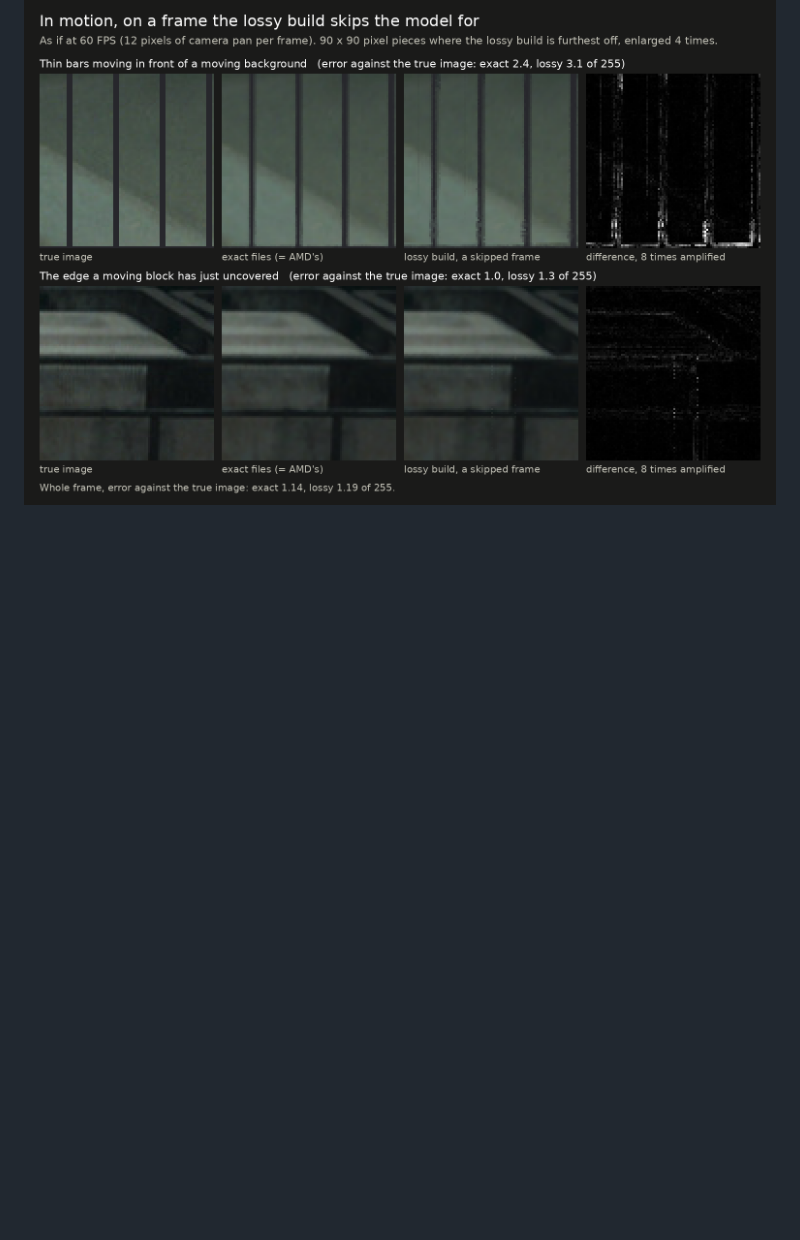
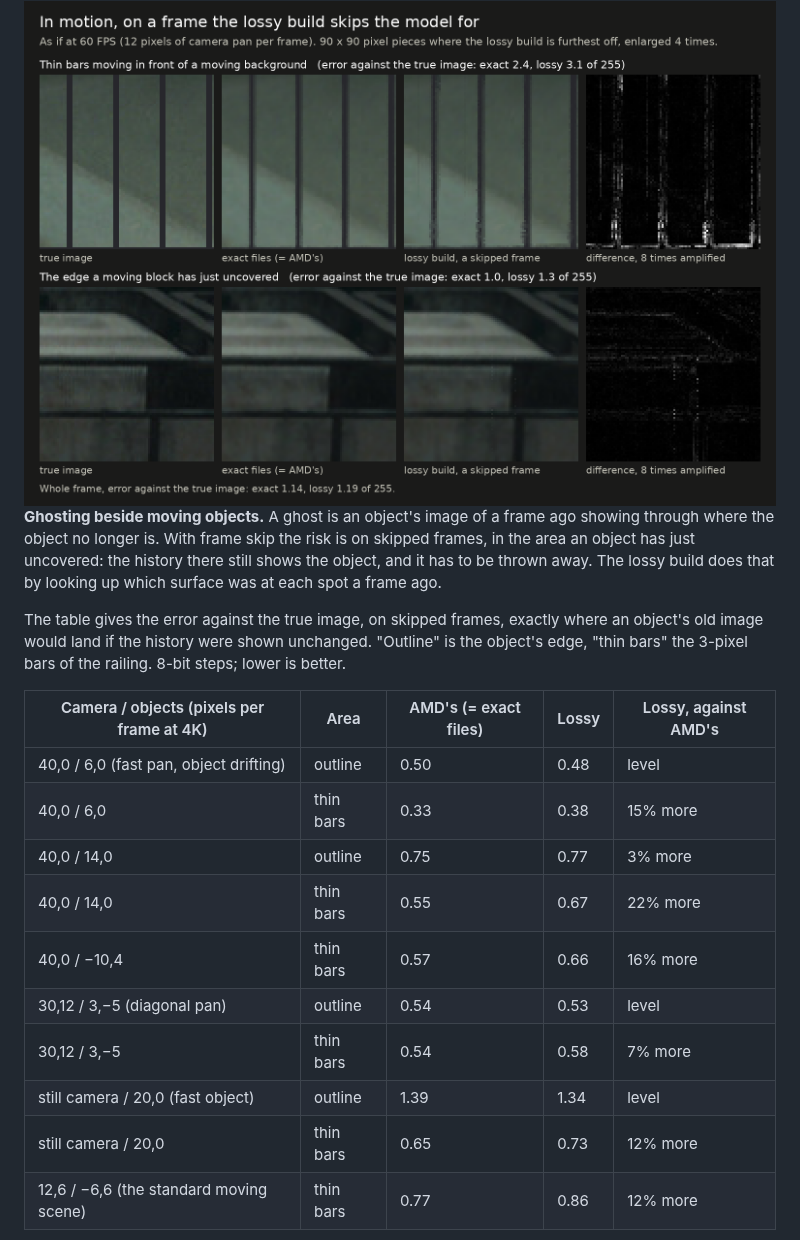
Before and after one commit to zgauthier2000/fsr4-shader-performance-overrides, a Markdown page: docs/exact-vs-lossy.md, the part around one of its changes. Rendered like a GitHub page; blank space fills up the shorter version.

```diff
--- a/docs/exact-vs-lossy.md
+++ b/docs/exact-vs-lossy.md
@@ -186,3 +186,25 @@ against the true image is 1.19 of 255 against 1.14.
 
 <img src="img/cmp-motion.png" width="760" alt="Moving scene on a frame the lossy build skips the model for, two 90 by 90 pixel pieces enlarged four times, each shown as true image, exact files, lossy build and their difference amplified 8 times. First: thin vertical bars in front of a moving background; in the lossy build the bars are rougher near the bottom (error against the true image 3.1 of 255, exact 2.4). Second: the edge a moving block has just uncovered; slightly rougher in the lossy build (1.3 against 1.0). Whole frame: lossy 1.19, exact 1.14 of 255.">
 
+**Ghosting beside moving objects.** A ghost is an object's image of a frame ago showing through
+where the object no longer is. With frame skip the risk is on skipped frames, in the area an
+object has just uncovered: the history there still shows the object, and it has to be thrown away.
+The lossy build does that by looking up which surface was at each spot a frame ago.
+
+The table gives the error against the true image, on skipped frames, exactly where an object's
+old image would land if the history were shown unchanged. "Outline" is the object's edge,
+"thin bars" the 3-pixel bars of the railing. 8-bit steps; lower is better.
+
+| Camera / objects (pixels per frame at 4K) | Area | AMD's (= exact files) | Lossy | Lossy, against AMD's |
+|---|---|---|---|---|
+| 40,0 / 6,0 (fast pan, object drifting) | outline | 0.50 | 0.48 | level |
+| 40,0 / 6,0 | thin bars | 0.33 | 0.38 | 15% more |
+| 40,0 / 14,0 | outline | 0.75 | 0.77 | 3% more |
+| 40,0 / 14,0 | thin bars | 0.55 | 0.67 | 22% more |
+| 40,0 / −10,4 | thin bars | 0.57 | 0.66 | 16% more |
+| 30,12 / 3,−5 (diagonal pan) | outline | 0.54 | 0.53 | level |
+| 30,12 / 3,−5 | thin bars | 0.54 | 0.58 | 7% more |
+| still camera / 20,0 (fast object) | outline | 1.39 | 1.34 | level |
+| still camera / 20,0 | thin bars | 0.65 | 0.73 | 12% more |
+| 12,6 / −6,6 (the standard moving scene) | thin bars | 0.77 | 0.86 | 12% more |
+
```
Also changed, not shown: other parts of docs/exact-vs-lossy.md (+14 -0 lines), docs/img/cmp-ghost.png (added), 1 other file.
